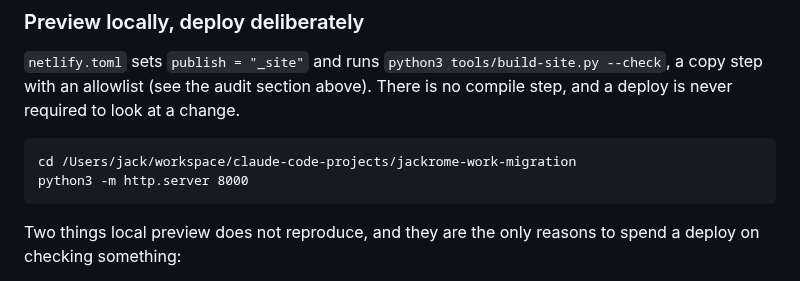
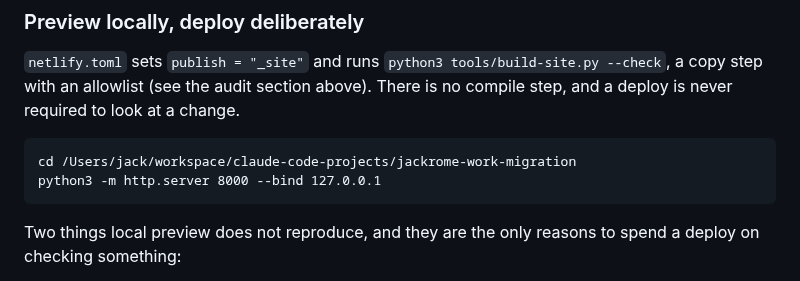
Before and after one commit to jackintheway/jackrome-work, a Markdown page: CLAUDE.md, the part around the change. GitHub-like rendering.

````diff
--- a/CLAUDE.md
+++ b/CLAUDE.md
@@ -648,7 +648,7 @@ to look at a change.
 
 ```
 cd /Users/jack/workspace/claude-code-projects/jackrome-work-migration
-python3 -m http.server 8000
+python3 -m http.server 8000 --bind 127.0.0.1
 ```
 
 Two things local preview does not reproduce, and they are the only reasons to spend a
````
Also changed, not shown: README.md (+1 -1 lines).
